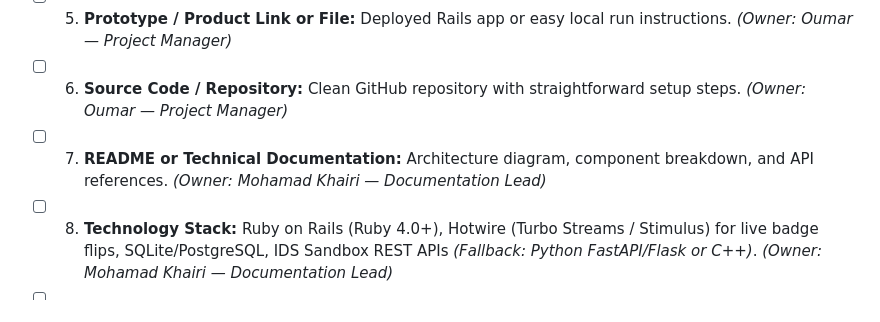
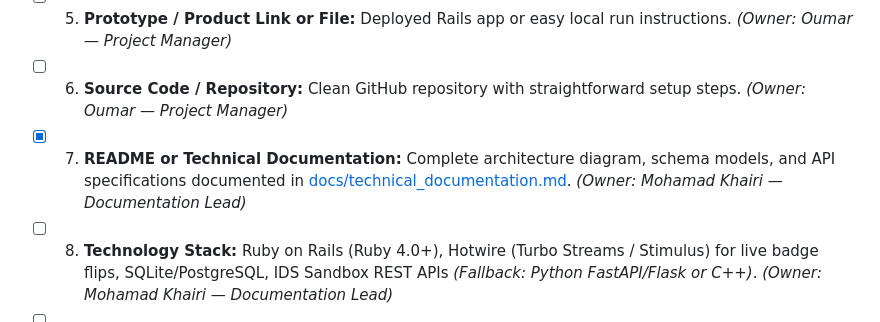
Before and after one commit to IamOumarIbrahim/RubyChain, a Markdown page: docs/round_2_3_playbook.md, the part around the change. Rendered like a GitHub page.

```diff
--- a/docs/round_2_3_playbook.md
+++ b/docs/round_2_3_playbook.md
@@ -102,7 +102,7 @@ Before the 3-hour deadline, submit all required materials through the organizers
 - [ ] 4. **Solution Description:** Clear explanation of verifiable credentials and instant revocation. *(Owner: Mohamad Khairi — Documentation Lead)*
 - [ ] 5. **Prototype / Product Link or File:** Deployed Rails app or easy local run instructions. *(Owner: Oumar — Project Manager)*
 - [ ] 6. **Source Code / Repository:** Clean GitHub repository with straightforward setup steps. *(Owner: Oumar — Project Manager)*
-- [ ] 7. **README or Technical Documentation:** Architecture diagram, component breakdown, and API references. *(Owner: Mohamad Khairi — Documentation Lead)*
+- [x] 7. **README or Technical Documentation:** Complete architecture diagram, schema models, and API specifications documented in [docs/technical_documentation.md](file:///c:/Dev/repos/Public%20repos/codenova/docs/technical_documentation.md). *(Owner: Mohamad Khairi — Documentation Lead)*
 - [ ] 8. **Technology Stack:** Ruby on Rails (Ruby 4.0+), Hotwire (Turbo Streams / Stimulus) for live badge flips, SQLite/PostgreSQL, IDS Sandbox REST APIs *(Fallback: Python FastAPI/Flask or C++)*. *(Owner: Mohamad Khairi — Documentation Lead)*
 - [ ] 9. **AI Usage Declaration:** Clear declaration detailing AI tools, prompts, modifications, and human validation. *(Owner: Oumar — Project Manager)*
 - [ ] 10. **Security & Privacy Declaration:** Statement ensuring no sensitive PII leakage. *(Owner: Mohamad Khairi — Documentation Lead)*
```
Also changed, not shown: README.md (+3 -2 lines), docs/technical_documentation.md (added, +289 -0 lines).
